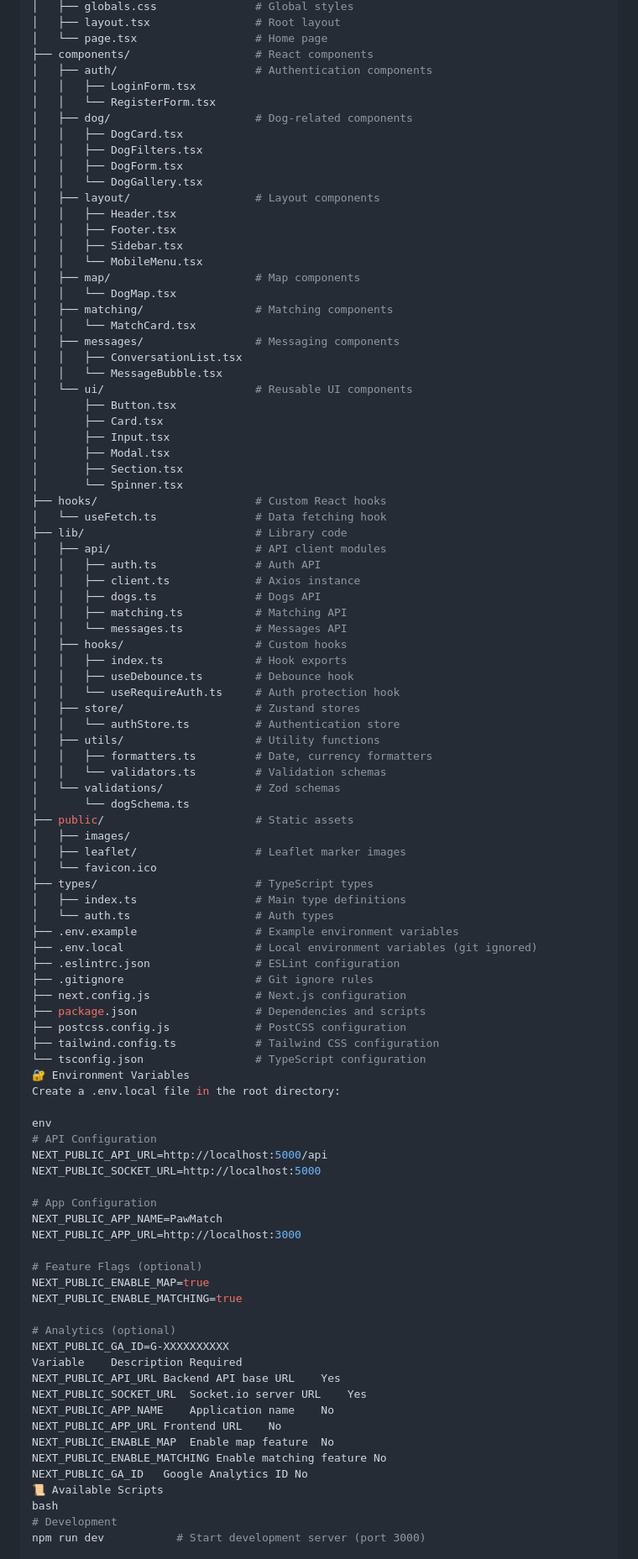
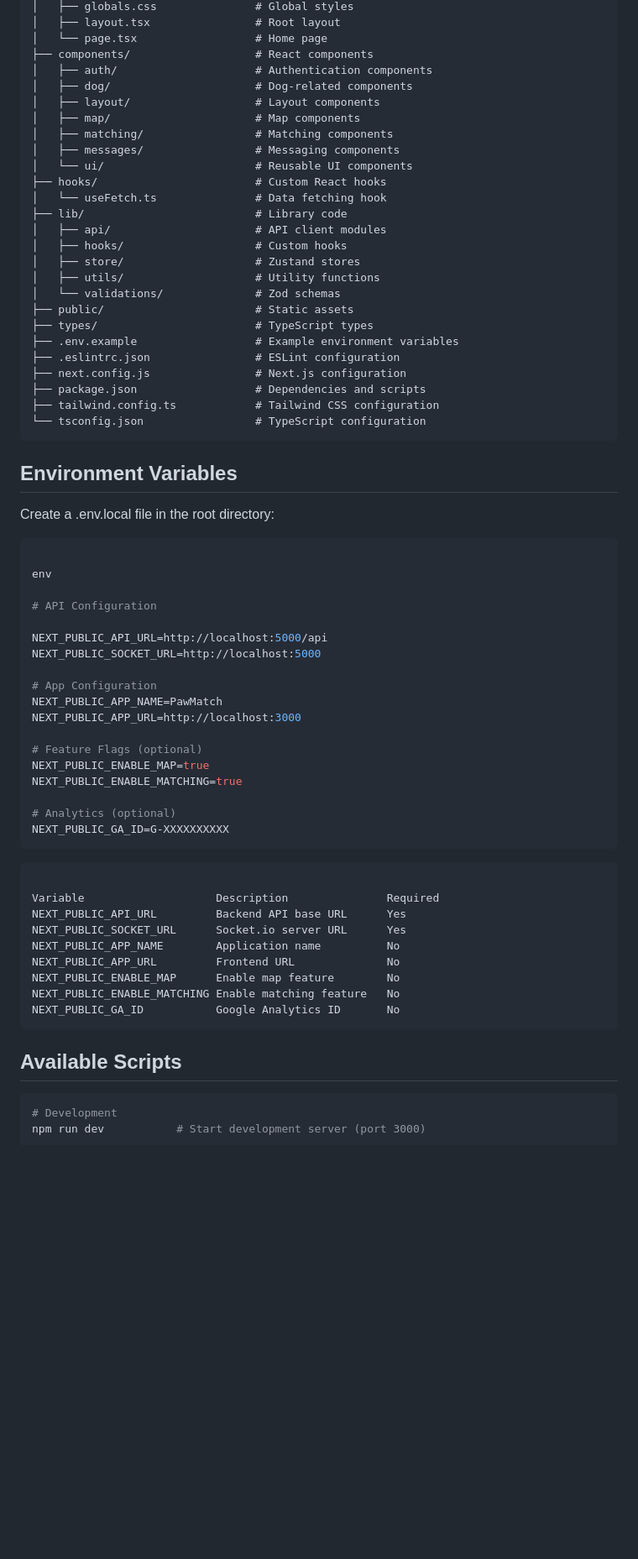
Before and after one commit to markw53/dog-mating-app, a Markdown page: frontend/README.md, the part around one of its changes. Shown at 84% size. GitHub-like rendering; blank space fills up the shorter version.

````diff
--- a/frontend/README.md
+++ b/frontend/README.md
@@ -232,73 +195,40 @@ pawmatch-frontend/
 │   └── page.tsx                  # Home page
 ├── components/                   # React components
 │   ├── auth/                     # Authentication components
-│   │   ├── LoginForm.tsx
-│   │   └── RegisterForm.tsx
 │   ├── dog/                      # Dog-related components
-│   │   ├── DogCard.tsx
-│   │   ├── DogFilters.tsx
-│   │   ├── DogForm.tsx
-│   │   └── DogGallery.tsx
 │   ├── layout/                   # Layout components
-│   │   ├── Header.tsx
-│   │   ├── Footer.tsx
-│   │   ├── Sidebar.tsx
-│   │   └── MobileMenu.tsx
 │   ├── map/                      # Map components
-│   │   └── DogMap.tsx
 │   ├── matching/                 # Matching components
-│   │   └── MatchCard.tsx
 │   ├── messages/                 # Messaging components
-│   │   ├── ConversationList.tsx
-│   │   └── MessageBubble.tsx
 │   └── ui/                       # Reusable UI components
-│       ├── Button.tsx
-│       ├── Card.tsx
-│       ├── Input.tsx
-│       ├── Modal.tsx
-│       ├── Section.tsx
-│       └── Spinner.tsx
 ├── hooks/                        # Custom React hooks
 │   └── useFetch.ts               # Data fetching hook
 ├── lib/                          # Library code
 │   ├── api/                      # API client modules
-│   │   ├── auth.ts               # Auth API
-│   │   ├── client.ts             # Axios instance
-│   │   ├── dogs.ts               # Dogs API
-│   │   ├── matching.ts           # Matching API
-│   │   └── messages.ts           # Messages API
 │   ├── hooks/                    # Custom hooks
-│   │   ├── index.ts              # Hook exports
-│   │   ├── useDebounce.ts        # Debounce hook
-│   │   └── useRequireAuth.ts     # Auth protection hook
 │   ├── store/                    # Zustand stores
-│   │   └── authStore.ts          # Authentication store
 │   ├── utils/                    # Utility functions
-│   │   ├── formatters.ts         # Date, currency formatters
-│   │   └── validators.ts         # Validation schemas
 │   └── validations/              # Zod schemas
-│       └── dogSchema.ts
 ├── public/                       # Static assets
-│   ├── images/
-│   ├── leaflet/                  # Leaflet marker images
-│   └── favicon.ico
 ├── types/                        # TypeScript types
-│   ├── index.ts                  # Main type definitions
-│   └── auth.ts                   # Auth types
 ├── .env.example                  # Example environment variables
-├── .env.local                    # Local environment variables (git ignored)
 ├── .eslintrc.json                # ESLint configuration
-├── .gitignore                    # Git ignore rules
 ├── next.config.js                # Next.js configuration
 ├── package.json                  # Dependencies and scripts
-├── postcss.config.js             # PostCSS configuration
 ├── tailwind.config.ts            # Tailwind CSS configuration
 └── tsconfig.json                 # TypeScript configuration
-🔐 Environment Variables
+```
+
+## Environment Variables
+
 Create a .env.local file in the root directory:
 
+```bash
+
 env
+
 # API Configuration
+
 NEXT_PUBLIC_API_URL=http://localhost:5000/api
 NEXT_PUBLIC_SOCKET_URL=http://localhost:5000
 
@@ -312,16 +242,23 @@ NEXT_PUBLIC_ENABLE_MATCHING=true
 
 # Analytics (optional)
 NEXT_PUBLIC_GA_ID=G-XXXXXXXXXX
-Variable	Description	Required
-NEXT_PUBLIC_API_URL	Backend API base URL	Yes
-NEXT_PUBLIC_SOCKET_URL	Socket.io server URL	Yes
-NEXT_PUBLIC_APP_NAME	Application name	No
-NEXT_PUBLIC_APP_URL	Frontend URL	No
-NEXT_PUBLIC_ENABLE_MAP	Enable map feature	No
-NEXT_PUBLIC_ENABLE_MATCHING	Enable matching feature	No
-NEXT_PUBLIC_GA_ID	Google Analytics ID	No
-📜 Available Scripts
-bash
+```
+
+```text
+
+Variable                    Description               Required
+NEXT_PUBLIC_API_URL         Backend API base URL      Yes
+NEXT_PUBLIC_SOCKET_URL      Socket.io server URL      Yes
+NEXT_PUBLIC_APP_NAME        Application name          No
+NEXT_PUBLIC_APP_URL         Frontend URL              No
+NEXT_PUBLIC_ENABLE_MAP      Enable map feature        No
+NEXT_PUBLIC_ENABLE_MATCHING Enable matching feature   No
+NEXT_PUBLIC_GA_ID           Google Analytics ID       No
+```
+
+## Available Scripts
+
+```bash
 # Development
 npm run dev           # Start development server (port 3000)
 
````
Also changed, not shown: other parts of frontend/README.md (+157 -163 lines).
